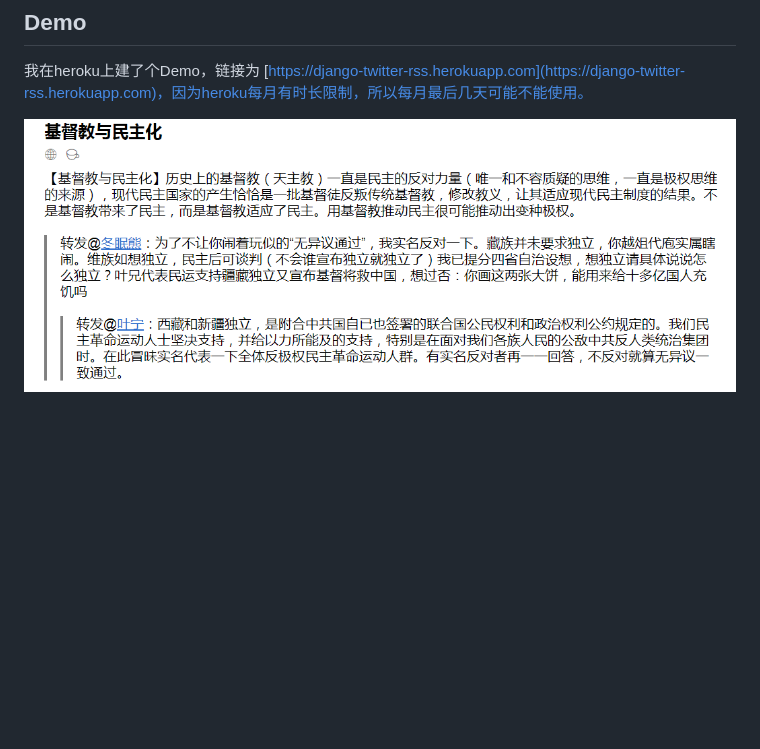
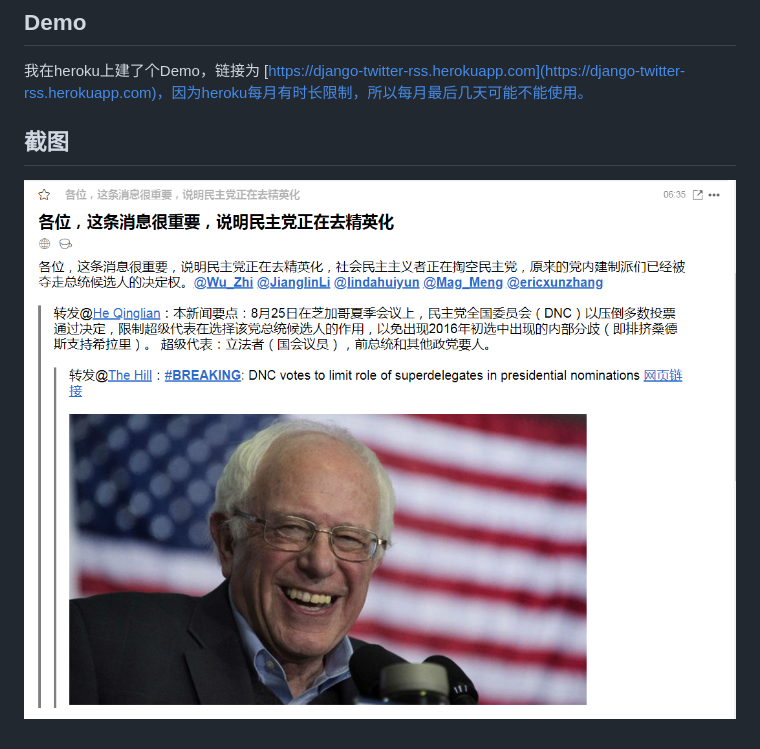
Before and after one commit to visayafan/django-twitter-rss, a Markdown page: README.md, the part around the change. Drawn GitHub-style; pictures changed too: static/images/图片显示.png (added), static/images/递归显示.png (deleted); blank space fills up the shorter version.

Commit message:
添加图片

```diff
--- a/README.md
+++ b/README.md
@@ -22,4 +22,6 @@ Python版本为3.6，Django版本为2.1。
 
 我在heroku上建了个Demo，链接为 [https://django-twitter-rss.herokuapp.com](https://django-twitter-rss.herokuapp.com)，因为heroku每月有时长限制，所以每月最后几天可能不能使用。
 
-![](static/images/递归显示.png)
+## 截图
+
+![](static/images/图片显示.png)
```
